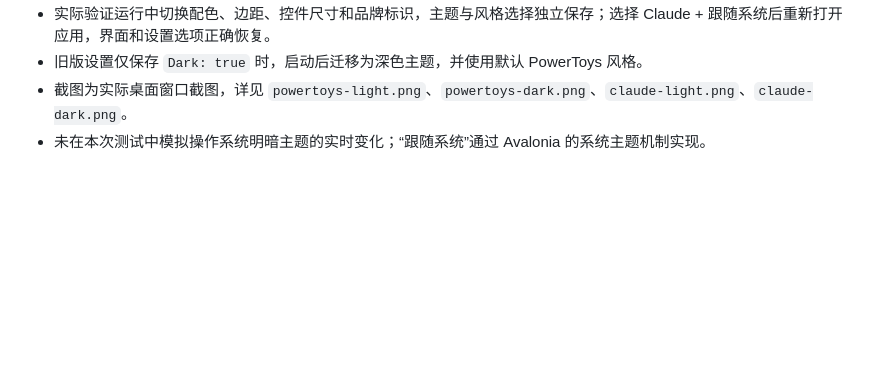
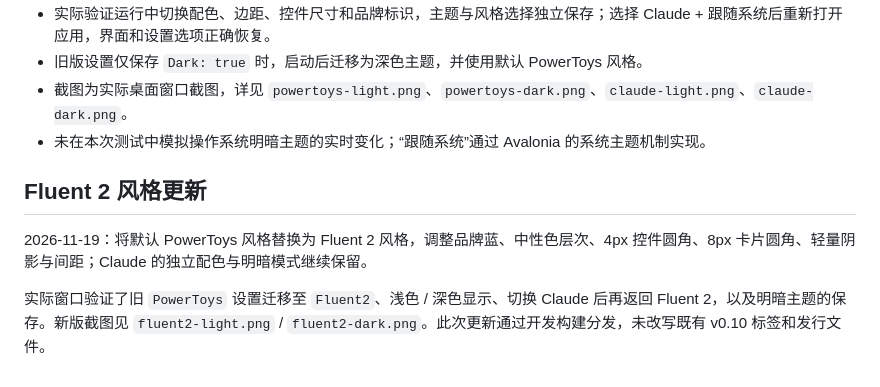
Before and after one commit to tourio114/tmcl, a Markdown page: docs/VALIDATION.md, the part around the change. Drawn GitHub-style; blank space fills up the shorter version.

```diff
--- a/docs/VALIDATION.md
+++ b/docs/VALIDATION.md
@@ -23,3 +23,9 @@
 - 旧版设置仅保存 `Dark: true` 时，启动后迁移为深色主题，并使用默认 PowerToys 风格。
 - 截图为实际桌面窗口截图，详见 `powertoys-light.png`、`powertoys-dark.png`、`claude-light.png`、`claude-dark.png`。
 - 未在本次测试中模拟操作系统明暗主题的实时变化；“跟随系统”通过 Avalonia 的系统主题机制实现。
+
+## Fluent 2 风格更新
+
+2026-11-19：将默认 PowerToys 风格替换为 Fluent 2 风格，调整品牌蓝、中性色层次、4px 控件圆角、8px 卡片圆角、轻量阴影与间距；Claude 的独立配色与明暗模式继续保留。
+
+实际窗口验证了旧 `PowerToys` 设置迁移至 `Fluent2`、浅色 / 深色显示、切换 Claude 后再返回 Fluent 2，以及明暗主题的保存。新版截图见 `fluent2-light.png` / `fluent2-dark.png`。此次更新通过开发构建分发，未改写既有 v0.10 标签和发行文件。
```
Also changed, not shown: README.md (+9 -7 lines), docs/dark.png, docs/fluent2-dark.png (added), docs/fluent2-light.png (added), docs/light.png, 5 other files.
